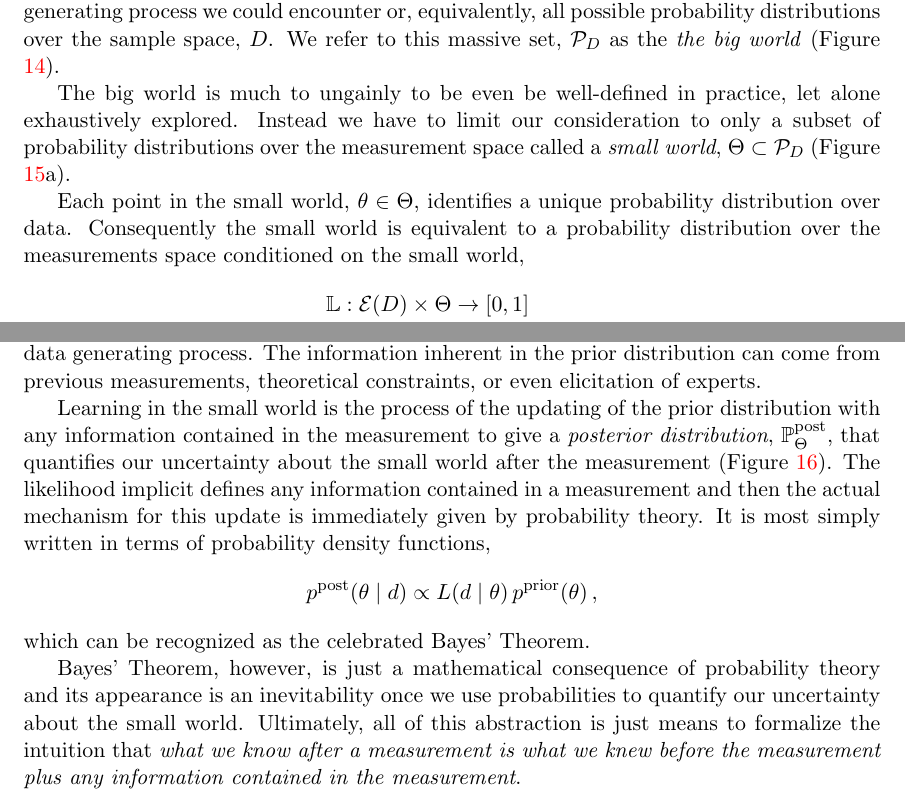
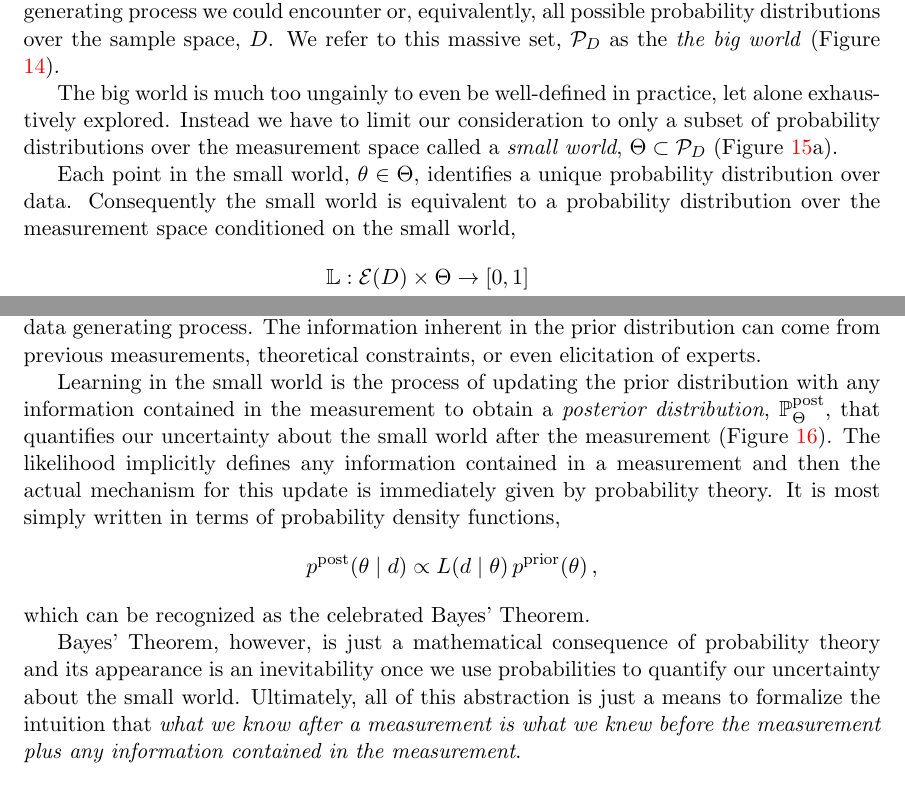
Before and after one commit to betanalpha/stan_intro, a LaTeX document (stan_intro.tex): two parts of pages 36 and 37 of 39, joined at a grey line, cut so that both start at the same text. Compiled offline with pdfLaTeX.

Commit message:
section 7 typos

```diff
--- a/stan_intro.tex
+++ b/stan_intro.tex
@@ -3674,7 +3674,7 @@ data generating processes over $D$, $\mathcal{P}_{D}$.
 \label{fig:big_world}
 \end{figure*}
 
-The big world is much to ungainly to be even be well-defined in practice,
+The big world is much too ungainly to even be well-defined in practice,
 let alone exhaustively explored.  Instead we have to limit our consideration
 to only a subset of probability distributions over the measurement space
 called a \emph{small world}, $\Theta \subset \mathcal{P}_{D}$
@@ -3682,7 +3682,7 @@ called a \emph{small world}, $\Theta \subset \mathcal{P}_{D}$
 
 Each point in the small world, $\theta \in \Theta$, identifies a unique
 probability distribution over data.  Consequently the small world is
-equivalent to a probability distribution over the measurements space
+equivalent to a probability distribution over the measurement space
 conditioned on the small world,
 %
 \begin{align*}
@@ -3762,11 +3762,11 @@ which elements are most consistent with the latent data generating process.
 The information inherent in the prior distribution can come from previous
 measurements, theoretical constraints, or even elicitation of experts.
 
-Learning in the small world is the process of the updating of the prior distribution
-with any information contained in the measurement to give a \emph{posterior
+Learning in the small world is the process of updating the prior distribution
+with any information contained in the measurement to obtain a \emph{posterior
 distribution}, $\PP_{\Theta}^{\mathrm{post}}$, that quantifies our uncertainty
 about the small world after the measurement  (Figure \ref{fig:learning}).  The
-likelihood implicit defines any information contained in a measurement and
+likelihood implicitly defines any information contained in a measurement and
 then the actual mechanism for this update is immediately given by probability
 theory.  It is most simply written in terms of probability density functions,
 %
@@ -3781,7 +3781,7 @@ which can be recognized as the celebrated Bayes' Theorem.
 Bayes' Theorem, however, is just a mathematical consequence of probability
 theory and its appearance is an inevitability once we use probabilities to
 quantify our uncertainty about the small world.  Ultimately, all of this
-abstraction is just means to formalize the intuition that \emph{what we know
+abstraction is just a means to formalize the intuition that \emph{what we know
 after a measurement is what we knew before the measurement plus any
 information contained in the measurement}.
 
```
Also changed, not shown: stan_intro.pdf, stan_intro.tex (2 more changed lines).
